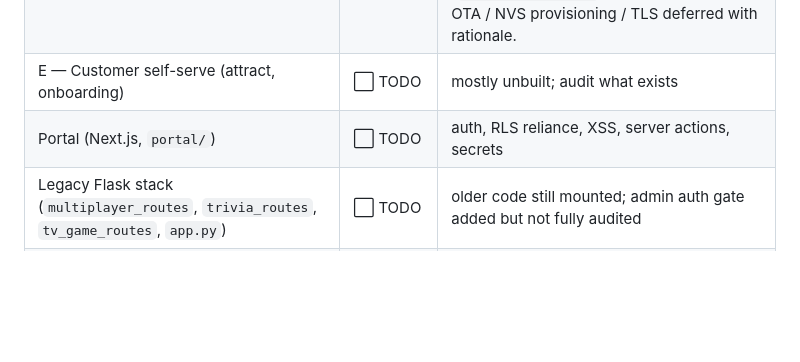
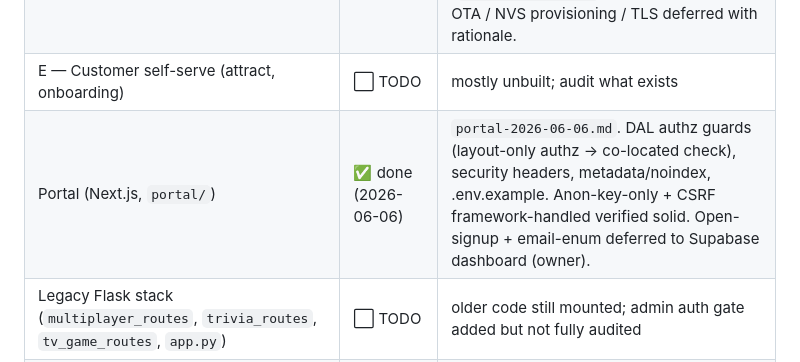
Before and after one commit to austinscip/table-wars-puck, a Markdown page: docs/audit/AUDIT-PROGRAM.md, the part around the change. Drawn GitHub-style; blank space fills up the shorter version.

Commit message:
docs(audit): portal audit findings + mark area done
Co-Authored-By: Claude Opus 4.8 (1M context) <noreply@anthropic.com>

```diff
--- a/docs/audit/AUDIT-PROGRAM.md
+++ b/docs/audit/AUDIT-PROGRAM.md
@@ -42,7 +42,7 @@ playbook below.
 | C — Polish system (cues `runtime/cues.py`, `useCues`, audio, VO `server/voices`, LED) | ⬜ TODO | cue ordering/dispatch, audio pipeline, asset handling |
 | D — Firmware (ESP32 C++, live Speed Pyramid path) | ✅ done (2026-06-06) | `firmware-2026-06-06.md`. Heartbeat/ghost-sweep, WiFi reconnect, consolidated polling, secrets-in-repo, answer-loss, broken prod build env + more. First firmware host-test harness (`testing/firmware/`). Legacy monoliths / OTA / NVS provisioning / TLS deferred with rationale. |
 | E — Customer self-serve (attract, onboarding) | ⬜ TODO | mostly unbuilt; audit what exists |
-| Portal (Next.js, `portal/`) | ⬜ TODO | auth, RLS reliance, XSS, server actions, secrets |
+| Portal (Next.js, `portal/`) | ✅ done (2026-06-06) | `portal-2026-06-06.md`. DAL authz guards (layout-only authz → co-located check), security headers, metadata/noindex, .env.example. Anon-key-only + CSRF framework-handled verified solid. Open-signup + email-enum deferred to Supabase dashboard (owner). |
 | Legacy Flask stack (`multiplayer_routes`, `trivia_routes`, `tv_game_routes`, `app.py`) | ⬜ TODO | older code still mounted; admin auth gate added but not fully audited |
 | Observability (Sentry/PostHog) | ⬜ TODO | barely wired; audit + complete |
 | Deploy / ops (Dockerfile, systemd, secrets) | 🟡 partial | hardened during runtime work; do a dedicated pass |
```
Also changed, not shown: docs/audit/portal-2026-06-06.md (added, +155 -0 lines).
